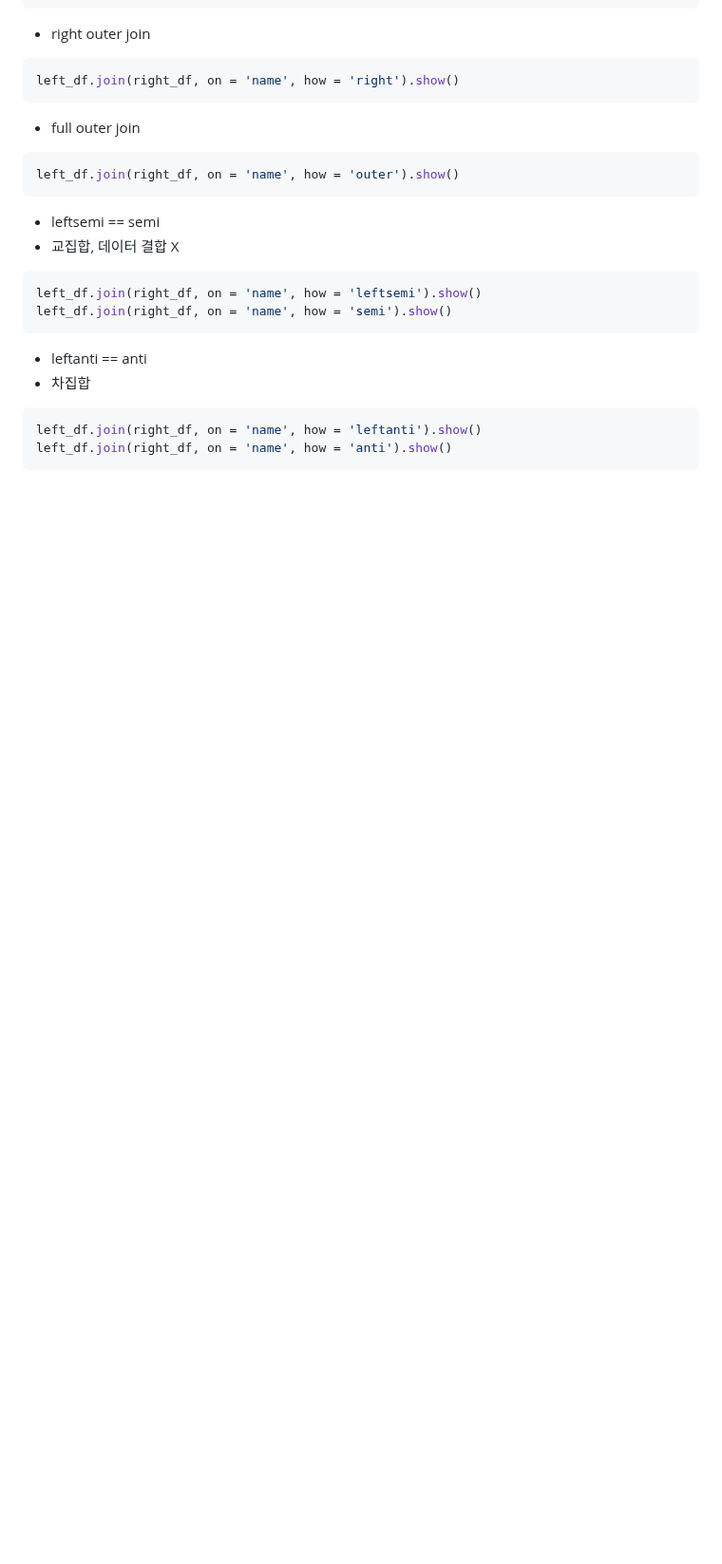
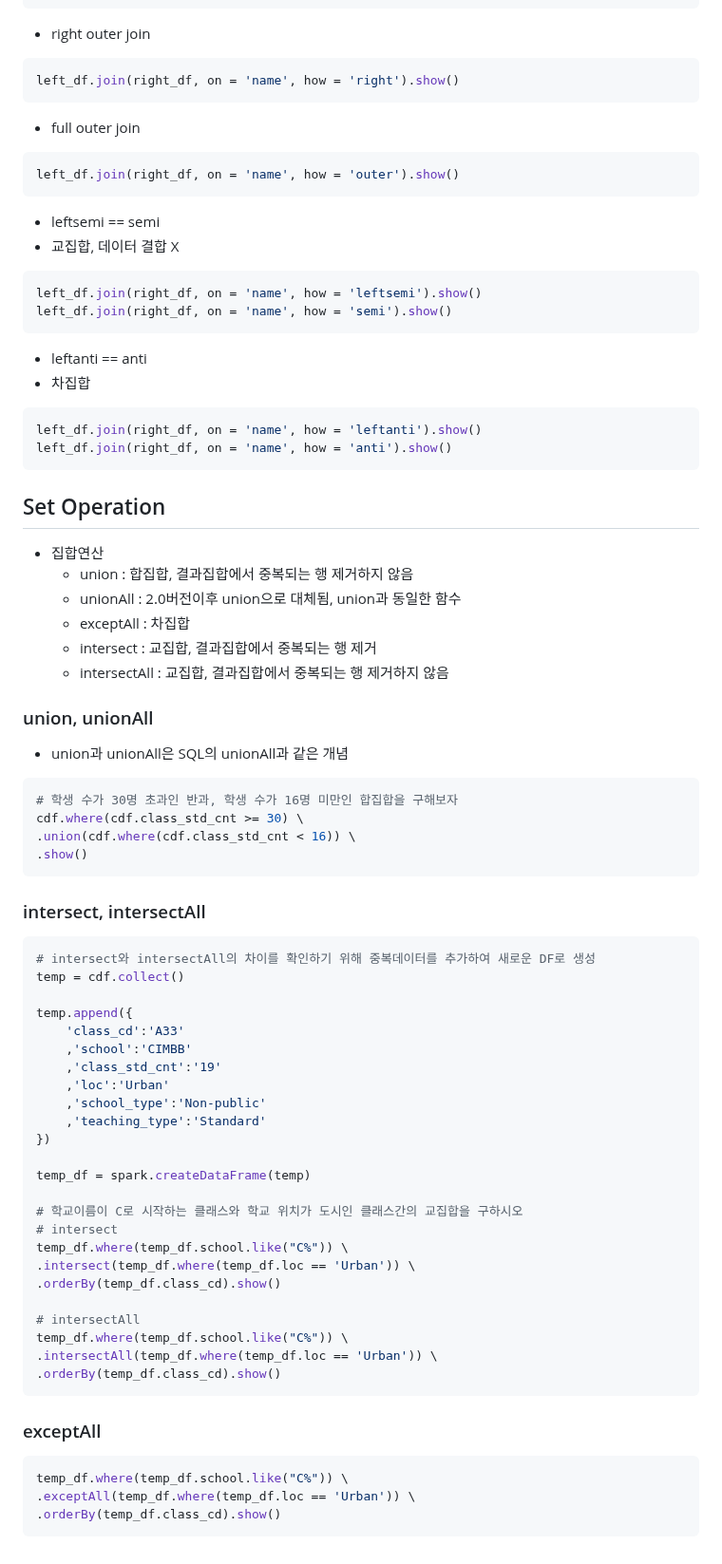
Before and after one commit to cyless-hj/TIL, a Markdown page: Data Engineering/Spark/DataFrame.md, the part around the change. Shown at 95% size. Drawn GitHub-style; blank space fills up the shorter version.

Commit message:
Extend Spark Dataframe 23/03/28

````diff
--- a/Data Engineering/Spark/DataFrame.md
+++ b/Data Engineering/Spark/DataFrame.md
@@ -497,3 +497,55 @@ left_df.join(right_df, on = 'name', how = 'semi').show()
 left_df.join(right_df, on = 'name', how = 'leftanti').show()
 left_df.join(right_df, on = 'name', how = 'anti').show()
 ```
+
+## Set Operation
+- 집합연산
+    - union : 합집합, 결과집합에서 중복되는 행 제거하지 않음
+    - unionAll : 2.0버전이후 union으로 대체됨, union과 동일한 함수
+    - exceptAll : 차집합
+    - intersect : 교집합, 결과집합에서 중복되는 행 제거
+    - intersectAll : 교집합, 결과집합에서 중복되는 행 제거하지 않음
+
+### union, unionAll
+- union과 unionAll은 SQL의 unionAll과 같은 개념
+```python
+# 학생 수가 30명 초과인 반과, 학생 수가 16명 미만인 합집합을 구해보자
+cdf.where(cdf.class_std_cnt >= 30) \
+.union(cdf.where(cdf.class_std_cnt < 16)) \
+.show()
+```
+
+### intersect, intersectAll
+```python
+# intersect와 intersectAll의 차이를 확인하기 위해 중복데이터를 추가하여 새로운 DF로 생성
+temp = cdf.collect()
+
+temp.append({
+    'class_cd':'A33'
+    ,'school':'CIMBB'
+    ,'class_std_cnt':'19'
+    ,'loc':'Urban'
+    ,'school_type':'Non-public'
+    ,'teaching_type':'Standard'
+})
+
+temp_df = spark.createDataFrame(temp)
+
+# 학교이름이 C로 시작하는 클래스와 학교 위치가 도시인 클래스간의 교집합을 구하시오
+# intersect
+temp_df.where(temp_df.school.like("C%")) \
+.intersect(temp_df.where(temp_df.loc == 'Urban')) \
+.orderBy(temp_df.class_cd).show()
+
+# intersectAll
+temp_df.where(temp_df.school.like("C%")) \
+.intersectAll(temp_df.where(temp_df.loc == 'Urban')) \
+.orderBy(temp_df.class_cd).show()
+```
+
+### exceptAll
+```python
+temp_df.where(temp_df.school.like("C%")) \
+.exceptAll(temp_df.where(temp_df.loc == 'Urban')) \
+.orderBy(temp_df.class_cd).show()
+```
````
